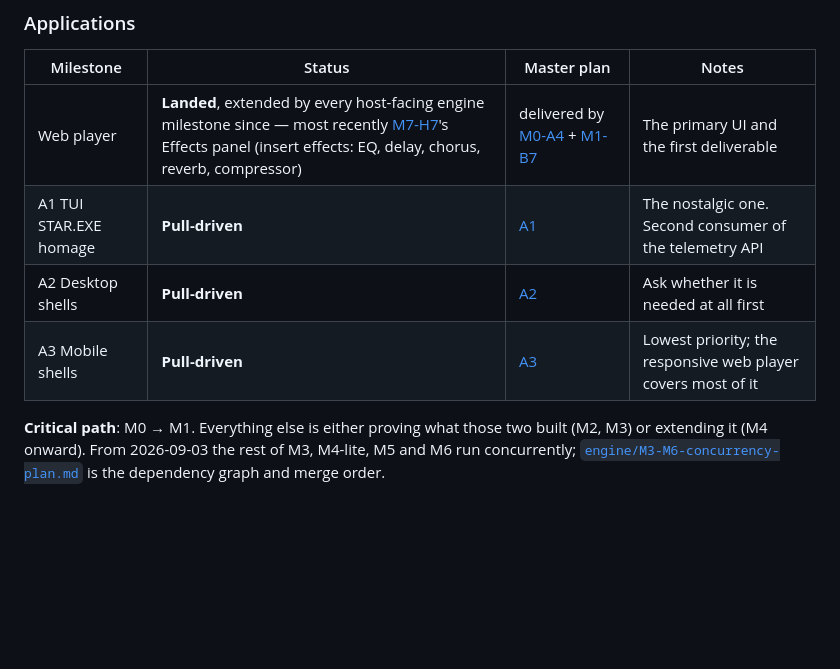
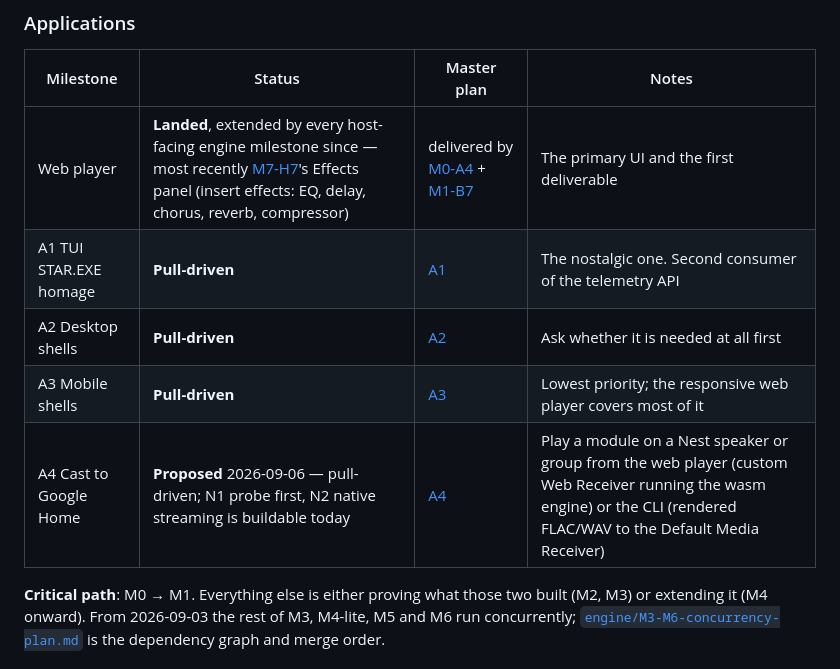
Before and after one commit to scottmcnab/starplayer, a Markdown page: plans/README.md, the part around one of its changes. Rendered like a GitHub page; blank space fills up the shorter version.

```diff
--- a/plans/README.md
+++ b/plans/README.md
@@ -70,6 +70,7 @@ plan set, and `AGENTS.md`.
 | A1 TUI STAR.EXE homage | **Pull-driven** | [A1](apps/A1-master-plan.md) | The nostalgic one. Second consumer of the telemetry API |
 | A2 Desktop shells | **Pull-driven** | [A2](apps/A2-master-plan.md) | Ask whether it is needed at all first |
 | A3 Mobile shells | **Pull-driven** | [A3](apps/A3-master-plan.md) | Lowest priority; the responsive web player covers most of it |
+| A4 Cast to Google Home | **Proposed** 2026-09-06 — pull-driven; N1 probe first, N2 native streaming is buildable today | [A4](apps/A4-master-plan.md) | Play a module on a Nest speaker or group from the web player (custom Web Receiver running the wasm engine) or the CLI (rendered FLAC/WAV to the Default Media Receiver) |
 
 **Critical path**: M0 → M1. Everything else is either proving what those two built (M2,
 M3) or extending it (M4 onward). From 2026-09-03 the rest of M3, M4-lite, M5 and M6 run
```
Also changed, not shown: other parts of plans/README.md (+1 -1 lines), plans/apps/A4-master-plan.md (added, +151 -0 lines).
